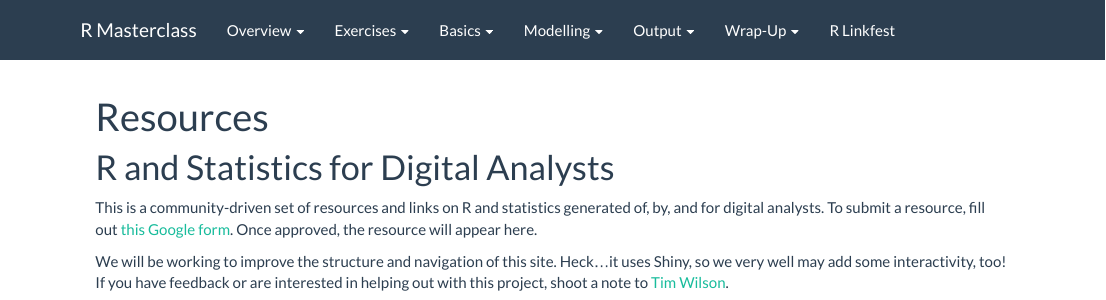
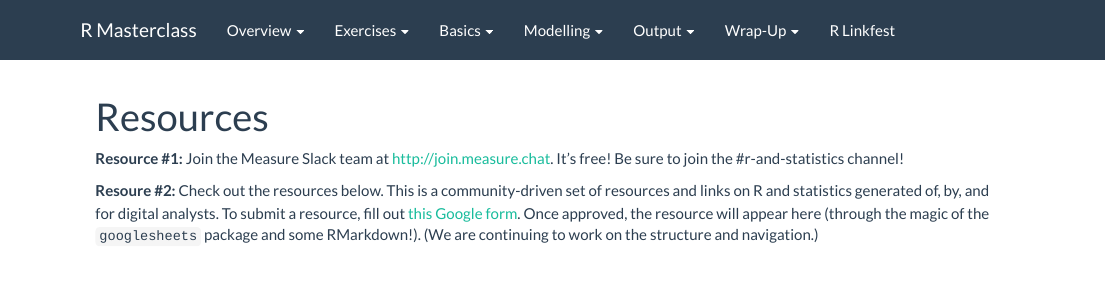
Before and after one commit to MarkEdmondson1234/dartistics.com, an R Markdown document (resources.Rmd): the page in a window 1100 px wide, from its top. Rendered offline with R 4.5, knitr and Pandoc, with nearby package versions; some code elsewhere in the file could not run offline.

Commit message:
Updated intro on the Resources page.

````diff
--- a/resources.Rmd
+++ b/resources.Rmd
@@ -2,11 +2,9 @@
 title: "Resources"
 ---
 
-# R and Statistics for Digital Analysts
+**Resource #1:** Join the Measure Slack team at [http://join.measure.chat](http://join.measure.chat). It's free! Be sure to join the #r-and-statistics channel!
 
-This is a community-driven set of resources and links on R and statistics generated of, by, and for digital analysts. To submit a resource, fill out [this Google form](https://docs.google.com/a/webanalyticsdemystified.com/forms/d/e/1FAIpQLSftDmRdGT-Ad-mgaa2rEh7yt4F6hYzDGkIuIym4lsq1Lothsw/viewform). Once approved, the resource will appear here.
-
-We will be working to improve the structure and navigation of this site. Heck...it uses Shiny, so we very well may add some interactivity, too! If you have feedback or are interested in helping out with this project, shoot a note to [Tim Wilson](mailto:tim@analyticsdemystified.com).
+**Resoure #2:** Check out the resources below. This is a community-driven set of resources and links on R and statistics generated of, by, and for digital analysts. To submit a resource, fill out [this Google form](https://docs.google.com/a/webanalyticsdemystified.com/forms/d/e/1FAIpQLSftDmRdGT-Ad-mgaa2rEh7yt4F6hYzDGkIuIym4lsq1Lothsw/viewform). Once approved, the resource will appear here (through the magic of the `googlesheets` package and some RMarkdown!). (We are continuing to work on the structure and navigation.)
 
 ```{r, echo=FALSE, message=FALSE}
 library(googlesheets)
````
Also changed, not shown: resources.html.
